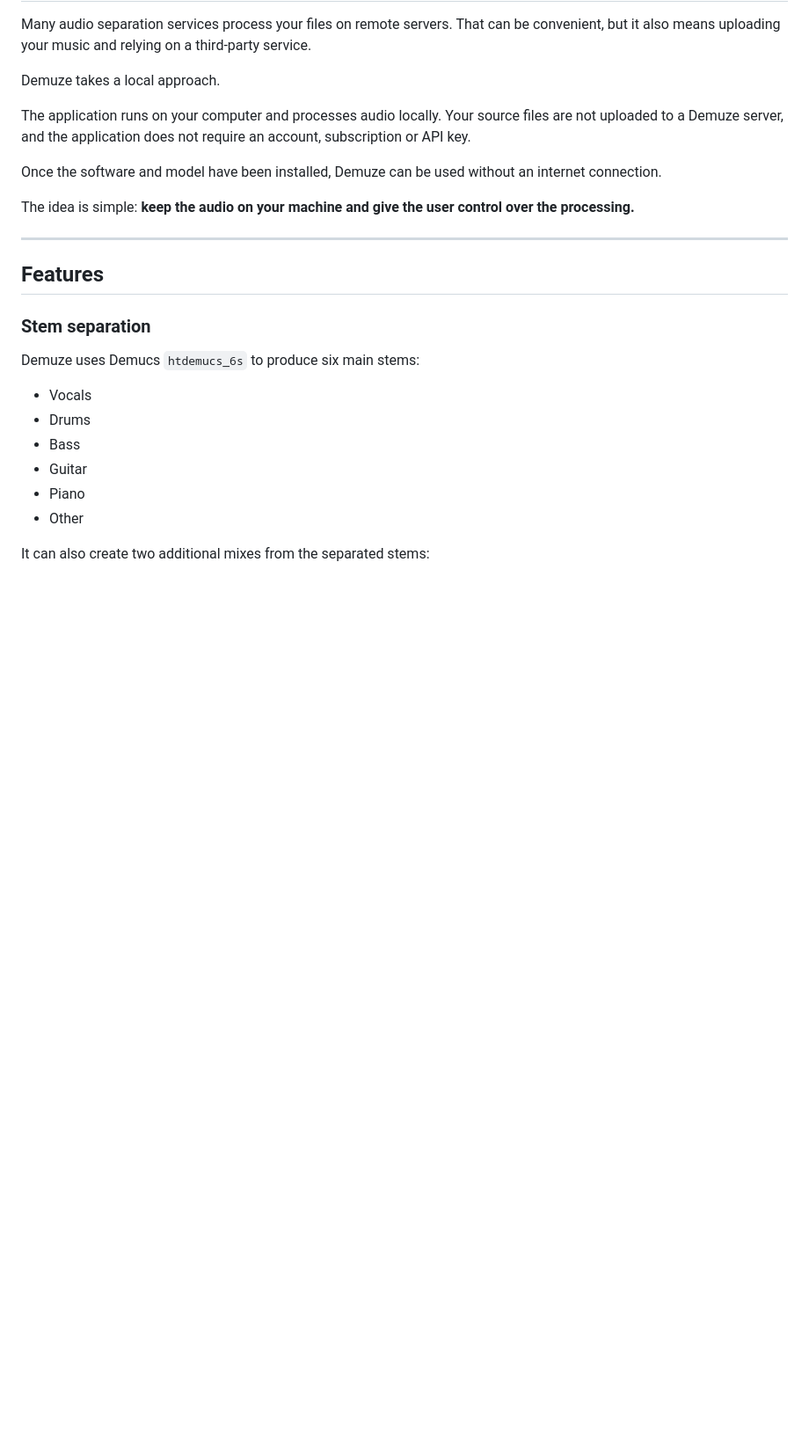
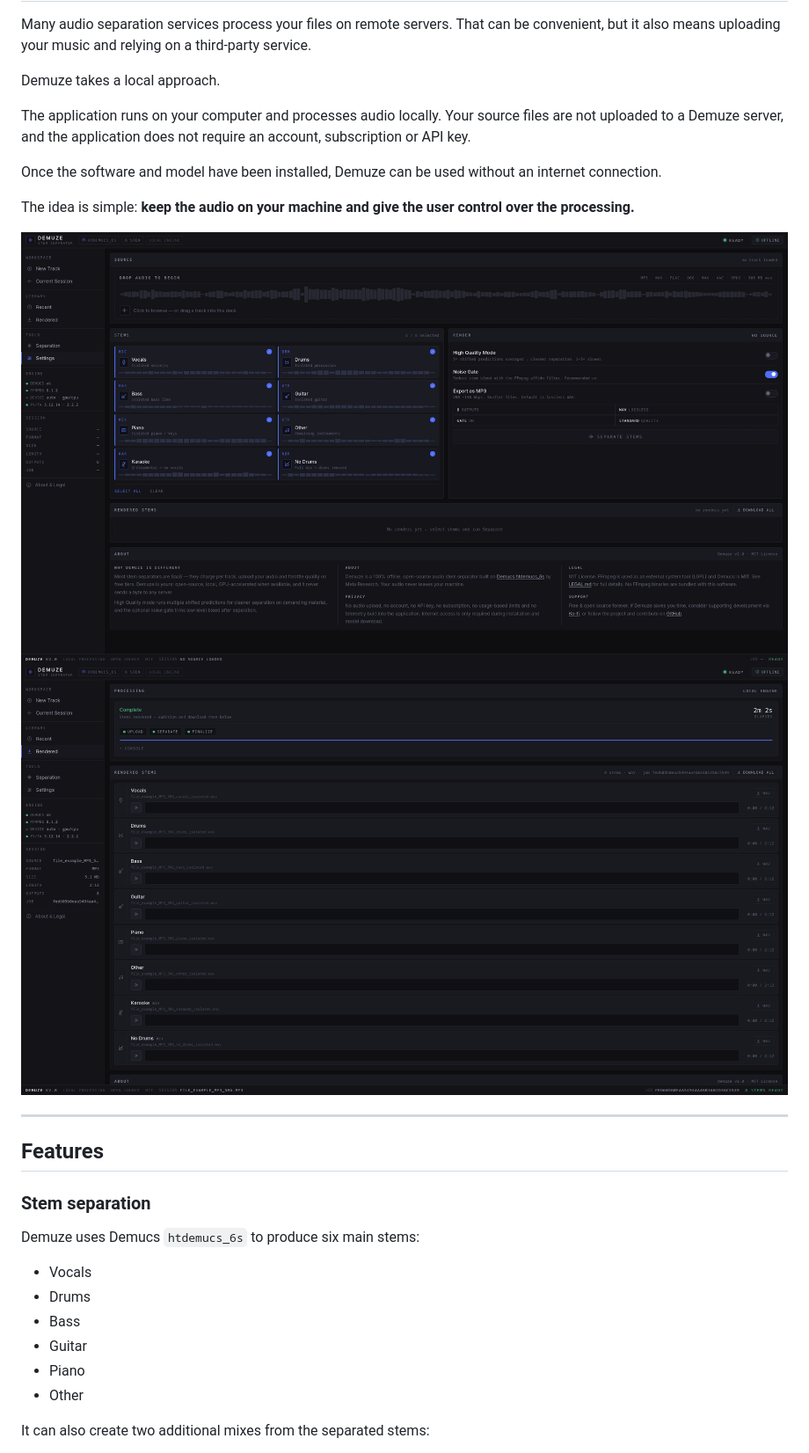
Before and after one commit to Ama2eus/demuze, a Markdown page: README.md, the part around the change. Shown at 88% size. Drawn GitHub-style; blank space fills up the shorter version.

Commit message:
docs: add UI screenshots to README

```diff
--- a/README.md
+++ b/README.md
@@ -36,6 +36,9 @@ The application runs on your computer and processes audio locally. Your source f
 Once the software and model have been installed, Demuze can be used without an internet connection.
 
 The idea is simple: **keep the audio on your machine and give the user control over the processing.**
+
+![Demuze main interface](docs/screenshots/ui-main.png)
+![Demuze results view](docs/screenshots/ui-results.png)
 
 ---
 
```
